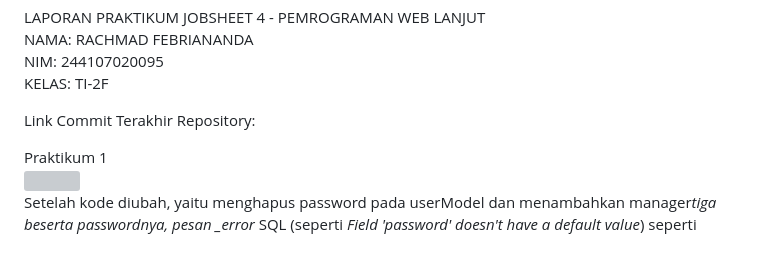
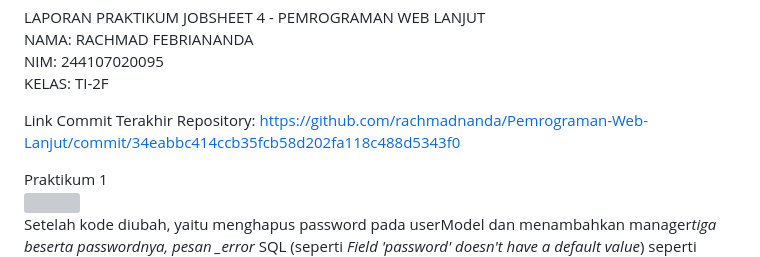
Before and after one commit to rachmadnanda/Pemrograman-Web-Lanjut, a Markdown page: week-04/LAPORAN.md, the part around the change. GitHub-like rendering; grey boxes are pictures that could not be loaded.

Commit message:
Update LAPORAN.md with latest commit link
Added link to the latest commit and updated report content.

```diff
--- a/week-04/LAPORAN.md
+++ b/week-04/LAPORAN.md
@@ -4,6 +4,7 @@ NIM: 244107020095
 KELAS: TI-2F
 
 Link Commit Terakhir Repository:
+https://github.com/rachmadnanda/Pemrograman-Web-Lanjut/commit/34eabbc414ccb35fcb58d202fa118c488d5343f0
 
 Praktikum 1
 ![](screenshots/Screenshot%202026-03-08%20191852.png)
```
